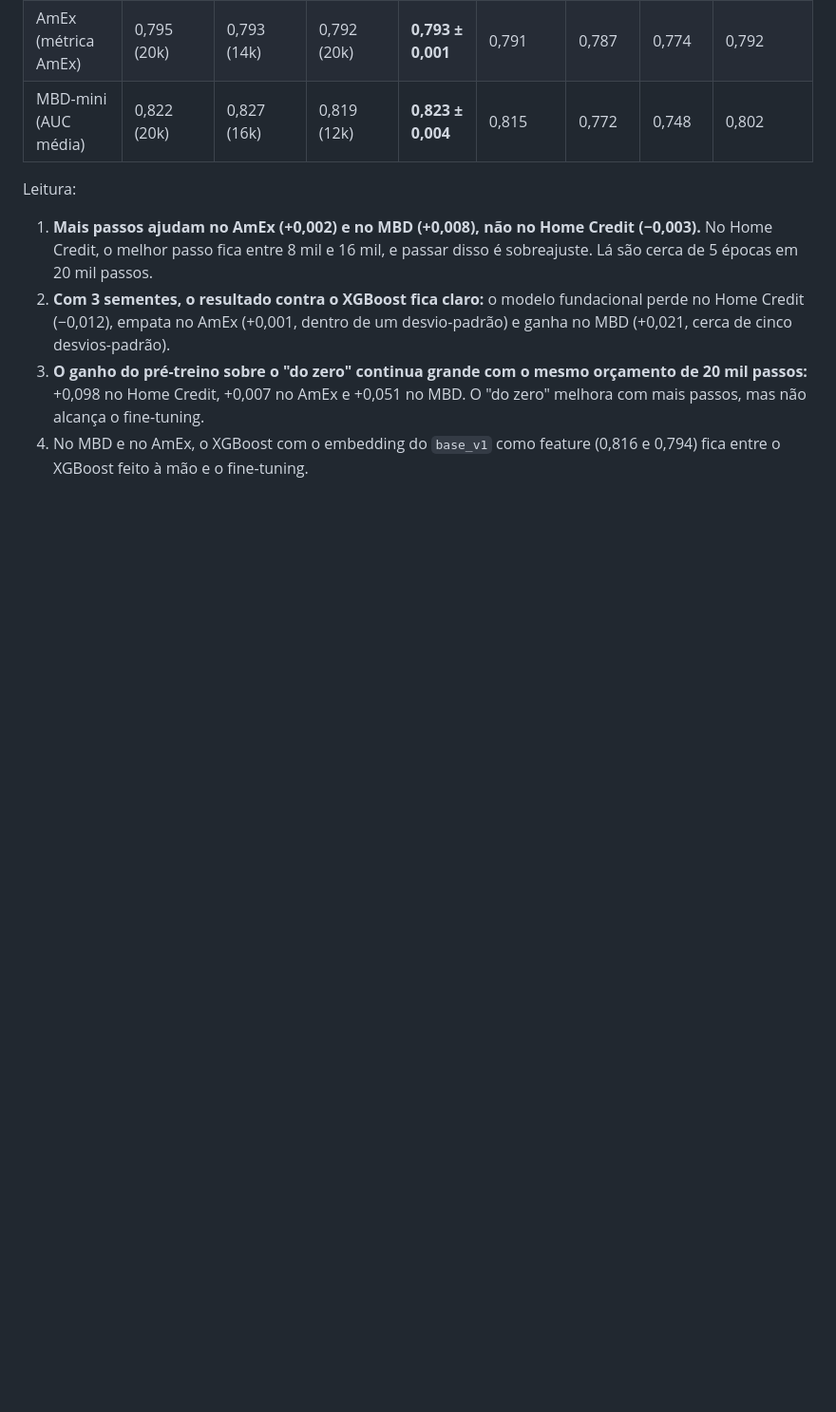
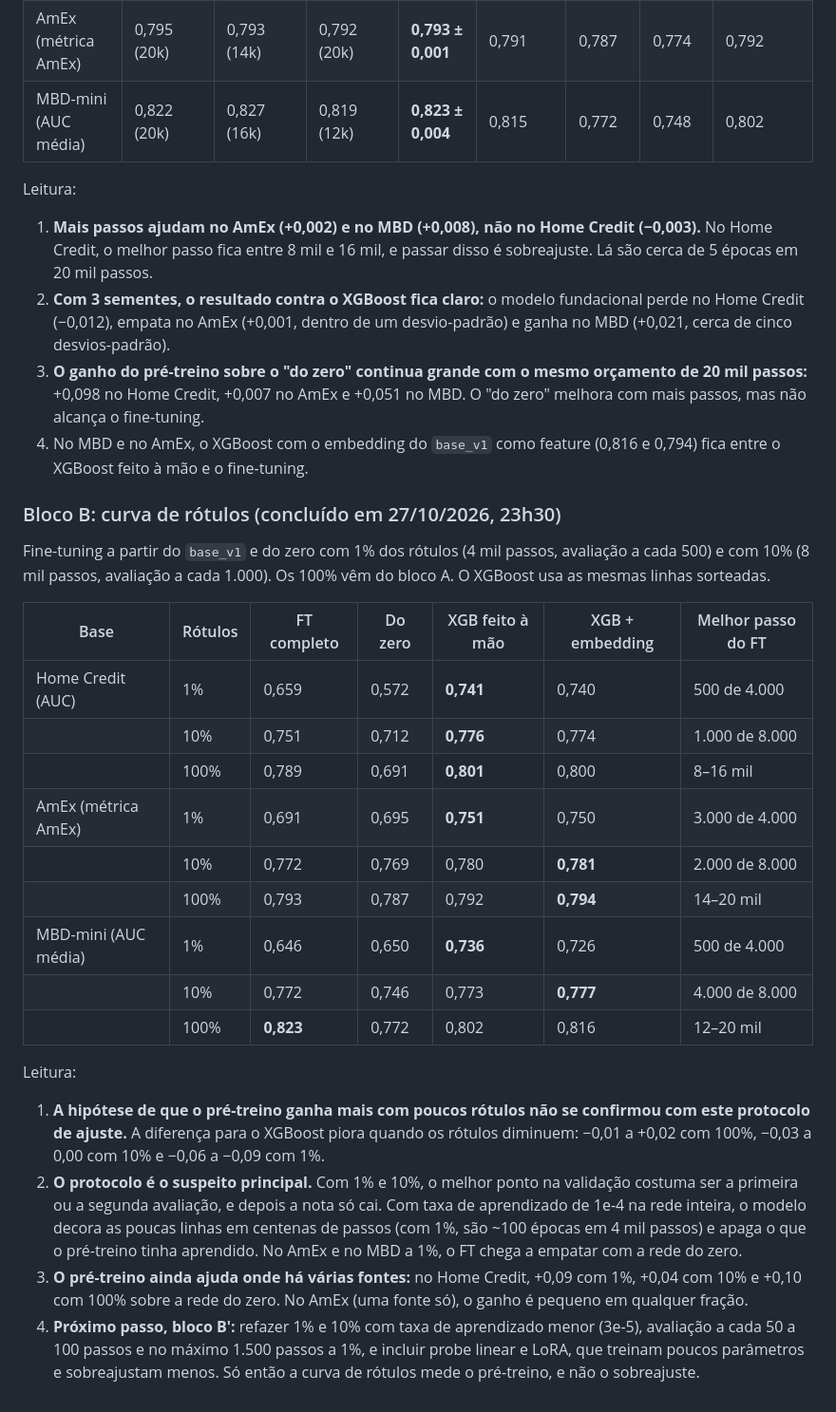
Before and after one commit to Igor-Roberto-Alves/TabTest, a Markdown page: experiments/README.md, the part around the change. Shown at 95% size. Rendered like a GitHub page; blank space fills up the shorter version.

Commit message:
Diário: bloco B da rodada 2 (curva de rótulos) e o sobreajuste com 1% e 10%
Co-Authored-By: Claude Opus 5.5 <noreply@anthropic.com>

```diff
--- a/experiments/README.md
+++ b/experiments/README.md
@@ -307,3 +307,26 @@ Leitura:
 2. **Com 3 sementes, o resultado contra o XGBoost fica claro:** o modelo fundacional perde no Home Credit (−0,012), empata no AmEx (+0,001, dentro de um desvio-padrão) e ganha no MBD (+0,021, cerca de cinco desvios-padrão).
 3. **O ganho do pré-treino sobre o "do zero" continua grande com o mesmo orçamento de 20 mil passos:** +0,098 no Home Credit, +0,007 no AmEx e +0,051 no MBD. O "do zero" melhora com mais passos, mas não alcança o fine-tuning.
 4. No MBD e no AmEx, o XGBoost com o embedding do `base_v1` como feature (0,816 e 0,794) fica entre o XGBoost feito à mão e o fine-tuning.
+
+### Bloco B: curva de rótulos (concluído em 27/10/2026, 23h30)
+
+Fine-tuning a partir do `base_v1` e do zero com 1% dos rótulos (4 mil passos, avaliação a cada 500) e com 10% (8 mil passos, avaliação a cada 1.000). Os 100% vêm do bloco A. O XGBoost usa as mesmas linhas sorteadas.
+
+| Base | Rótulos | FT completo | Do zero | XGB feito à mão | XGB + embedding | Melhor passo do FT |
+|---|---|---|---|---|---|---|
+| Home Credit (AUC) | 1% | 0,659 | 0,572 | **0,741** | 0,740 | 500 de 4.000 |
+| | 10% | 0,751 | 0,712 | **0,776** | 0,774 | 1.000 de 8.000 |
+| | 100% | 0,789 | 0,691 | **0,801** | 0,800 | 8–16 mil |
+| AmEx (métrica AmEx) | 1% | 0,691 | 0,695 | **0,751** | 0,750 | 3.000 de 4.000 |
+| | 10% | 0,772 | 0,769 | 0,780 | **0,781** | 2.000 de 8.000 |
+| | 100% | 0,793 | 0,787 | 0,792 | **0,794** | 14–20 mil |
+| MBD-mini (AUC média) | 1% | 0,646 | 0,650 | **0,736** | 0,726 | 500 de 4.000 |
+| | 10% | 0,772 | 0,746 | 0,773 | **0,777** | 4.000 de 8.000 |
+| | 100% | **0,823** | 0,772 | 0,802 | 0,816 | 12–20 mil |
+
+Leitura:
+
+1. **A hipótese de que o pré-treino ganha mais com poucos rótulos não se confirmou com este protocolo de ajuste.** A diferença para o XGBoost piora quando os rótulos diminuem: −0,01 a +0,02 com 100%, −0,03 a 0,00 com 10% e −0,06 a −0,09 com 1%.
+2. **O protocolo é o suspeito principal.** Com 1% e 10%, o melhor ponto na validação costuma ser a primeira ou a segunda avaliação, e depois a nota só cai. Com taxa de aprendizado de 1e-4 na rede inteira, o modelo decora as poucas linhas em centenas de passos (com 1%, são ~100 épocas em 4 mil passos) e apaga o que o pré-treino tinha aprendido. No AmEx e no MBD a 1%, o FT chega a empatar com a rede do zero.
+3. **O pré-treino ainda ajuda onde há várias fontes:** no Home Credit, +0,09 com 1%, +0,04 com 10% e +0,10 com 100% sobre a rede do zero. No AmEx (uma fonte só), o ganho é pequeno em qualquer fração.
+4. **Próximo passo, bloco B′:** refazer 1% e 10% com taxa de aprendizado menor (3e-5), avaliação a cada 50 a 100 passos e no máximo 1.500 passos a 1%, e incluir probe linear e LoRA, que treinam poucos parâmetros e sobreajustam menos. Só então a curva de rótulos mede o pré-treino, e não o sobreajuste.
```
